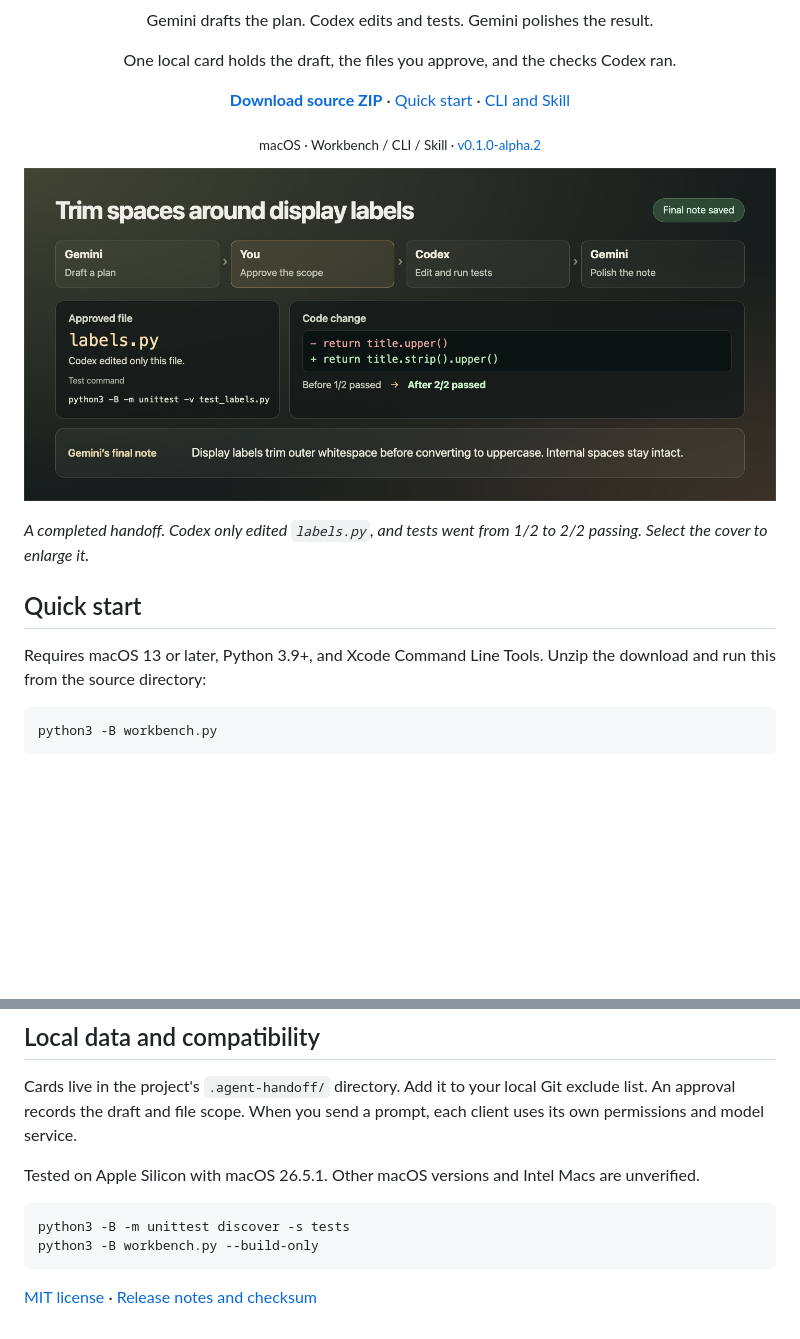
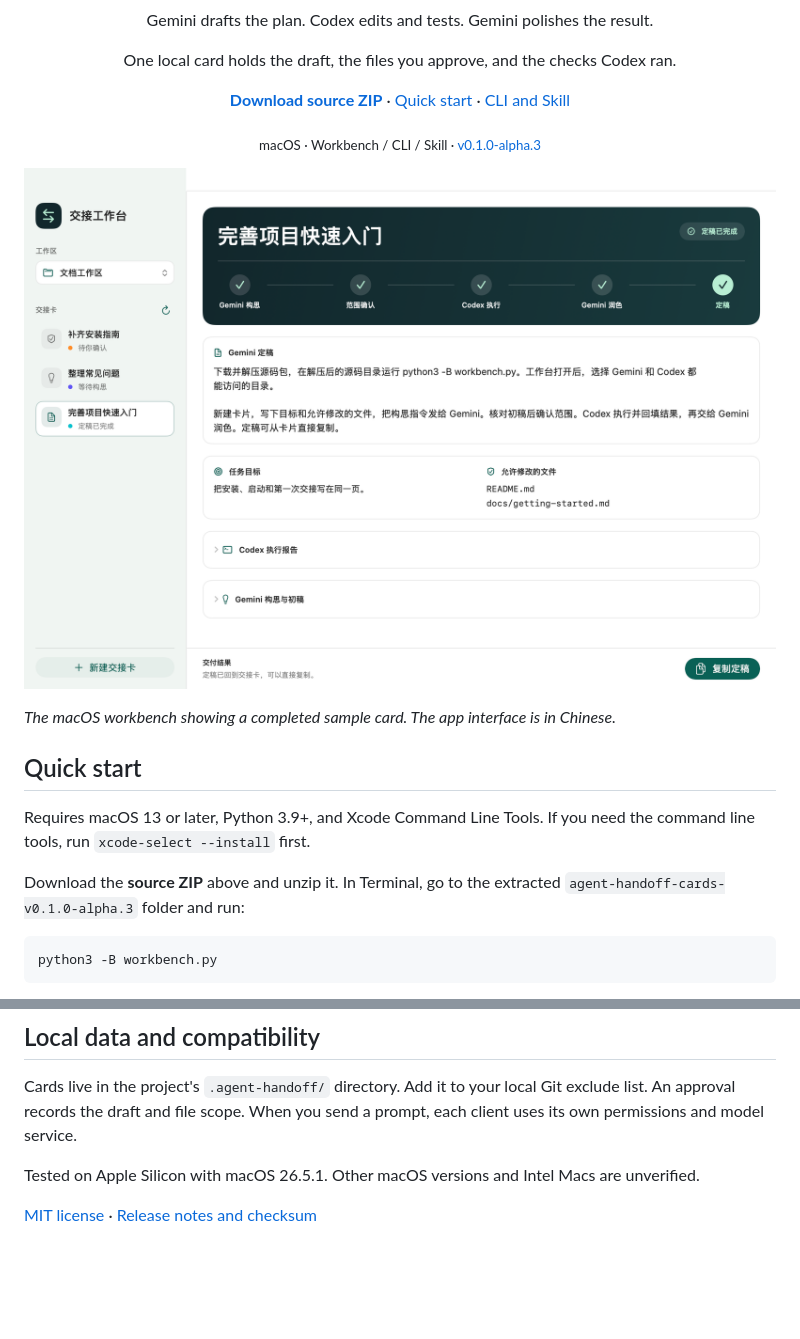
Before and after one commit to Fanmili-5/agent-handoff-cards, a Markdown page: docs/README.en.md, 2 parts joined by grey strips. Drawn GitHub-style; pictures changed too: docs/handoff-overview-en.jpg (deleted), docs/workbench.png (added); blank space fills up the shorter version.

Commit message:
Release the redesigned macOS handoff workbench

````diff
--- a/docs/README.en.md
+++ b/docs/README.en.md
@@ -11,15 +11,17 @@
   · <a href="#cli-and-skill">CLI and Skill</a>
 </p>
 
-<p align="center"><sub>macOS · Workbench / CLI / Skill · <a href="https://github.com/Fanmili-5/agent-handoff-cards/releases/tag/v0.1.0-alpha.2">v0.1.0-alpha.2</a></sub></p>
+<p align="center"><sub>macOS · Workbench / CLI / Skill · <a href="https://github.com/Fanmili-5/agent-handoff-cards/releases/tag/v0.1.0-alpha.3">v0.1.0-alpha.3</a></sub></p>
 
-<p align="center"><a href="handoff-overview-en.jpg"><img width="100%" src="handoff-overview-en.jpg" alt="Completed handoff example: the user approves labels.py, Codex removes surrounding spaces, tests improve from one of two passing to two of two, and Gemini saves the final note."></a></p>
+<p align="center"><a href="workbench.png"><img width="100%" src="workbench.png" alt="The redesigned macOS workbench with a card list, five-step progress, the Gemini final draft, and the approved files."></a></p>
 
-*A completed handoff. Codex only edited `labels.py`, and tests went from 1/2 to 2/2 passing. Select the cover to enlarge it.*
+*The macOS workbench showing a completed sample card. The app interface is in Chinese.*
 
 ## Quick start
 
-Requires macOS 13 or later, Python 3.9+, and Xcode Command Line Tools. Unzip the download and run this from the source directory:
+Requires macOS 13 or later, Python 3.9+, and Xcode Command Line Tools. If you need the command line tools, run `xcode-select --install` first.
+
+Download the **source ZIP** above and unzip it. In Terminal, go to the extracted `agent-handoff-cards-v0.1.0-alpha.3` folder and run:
 
 ```bash
 python3 -B workbench.py
@@ -52,9 +54,4 @@ Cards live in the project's `.agent-handoff/` directory. Add it to your local Gi
 
 Tested on Apple Silicon with macOS 26.5.1. Other macOS versions and Intel Macs are unverified.
 
-```bash
-python3 -B -m unittest discover -s tests
-python3 -B workbench.py --build-only
-```
-
-[MIT license](../LICENSE) · [Release notes and checksum](https://github.com/Fanmili-5/agent-handoff-cards/releases/tag/v0.1.0-alpha.2)
+[MIT license](../LICENSE) · [Release notes and checksum](https://github.com/Fanmili-5/agent-handoff-cards/releases/tag/v0.1.0-alpha.3)
````
Also changed, not shown: other parts of docs/README.en.md (+1 -1 lines), README.md (+8 -11 lines), docs/handoff-example.png (deleted), docs/handoff-overview-zh.jpg (deleted), 4 other files.
